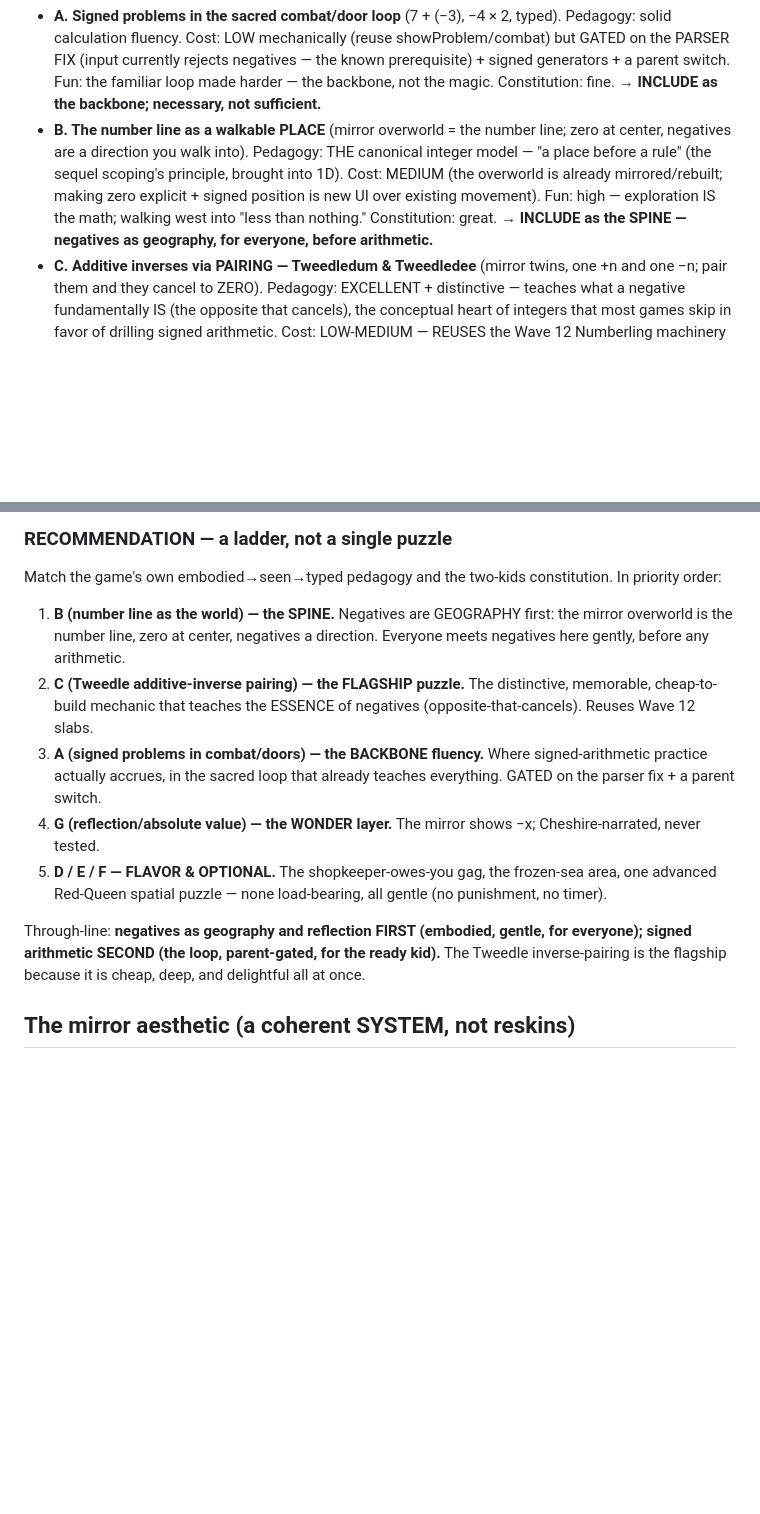
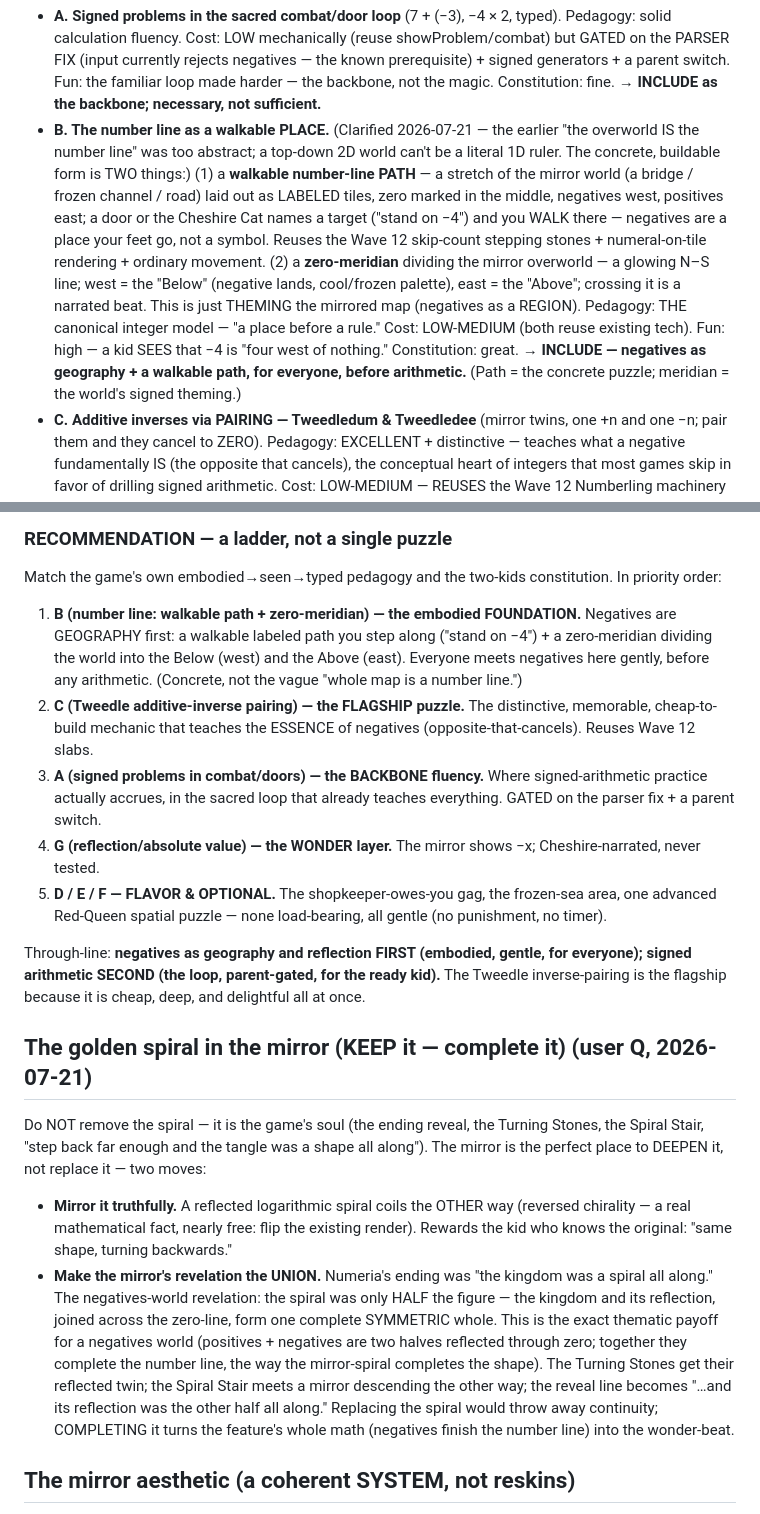
Before and after one commit to judithhubbard/math-quest-numeria, a Markdown page: MathMaker_v2/LOOKING_GLASS_SCOPING.md, 2 parts joined by grey strips. GitHub-like rendering; blank space fills up the shorter version.

Commit message:
Looking Glass scoping: concretize the number-line-walk (path + zero-meridian), and keep+complete the spiral in the mirror
Refinements from user feedback: the vague 'overworld IS the number line'
becomes a walkable labeled PATH ('stand on -4') + a zero-meridian dividing
the world into the Below/Above (concrete, reuses Wave 12 stepping stones).
The golden spiral is NOT removed from the mirror — it is mirrored (reversed
chirality) and COMPLETED (the kingdom + its reflection form one symmetric
whole across zero — negatives finishing the number line as the wonder-beat).

Co-Authored-By: Claude Opus 4.8 (1M context) <noreply@anthropic.com>

```diff
--- a/MathMaker_v2/LOOKING_GLASS_SCOPING.md
+++ b/MathMaker_v2/LOOKING_GLASS_SCOPING.md
@@ -72,14 +72,24 @@ constitution:
   parent switch. Fun: the familiar loop made harder — the backbone, not the
   magic. Constitution: fine. → **INCLUDE as the backbone; necessary, not
   sufficient.**
-- **B. The number line as a walkable PLACE** (mirror overworld = the number
-  line; zero at center, negatives are a direction you walk into). Pedagogy:
-  THE canonical integer model — "a place before a rule" (the sequel
-  scoping's principle, brought into 1D). Cost: MEDIUM (the overworld is
-  already mirrored/rebuilt; making zero explicit + signed position is new UI
-  over existing movement). Fun: high — exploration IS the math; walking
-  west into "less than nothing." Constitution: great. → **INCLUDE as the
-  SPINE — negatives as geography, for everyone, before arithmetic.**
+- **B. The number line as a walkable PLACE.** (Clarified 2026-07-21 — the
+  earlier "the overworld IS the number line" was too abstract; a top-down 2D
+  world can't be a literal 1D ruler. The concrete, buildable form is TWO
+  things:) (1) a **walkable number-line PATH** — a stretch of the mirror
+  world (a bridge / frozen channel / road) laid out as LABELED tiles, zero
+  marked in the middle, negatives west, positives east; a door or the
+  Cheshire Cat names a target ("stand on −4") and you WALK there — negatives
+  are a place your feet go, not a symbol. Reuses the Wave 12 skip-count
+  stepping stones + numeral-on-tile rendering + ordinary movement. (2) a
+  **zero-meridian** dividing the mirror overworld — a glowing N–S line;
+  west = the "Below" (negative lands, cool/frozen palette), east = the
+  "Above"; crossing it is a narrated beat. This is just THEMING the mirrored
+  map (negatives as a REGION). Pedagogy: THE canonical integer model — "a
+  place before a rule." Cost: LOW-MEDIUM (both reuse existing tech). Fun:
+  high — a kid SEES that −4 is "four west of nothing." Constitution: great.
+  → **INCLUDE — negatives as geography + a walkable path, for everyone,
+  before arithmetic.** (Path = the concrete puzzle; meridian = the world's
+  signed theming.)
 - **C. Additive inverses via PAIRING — Tweedledum & Tweedledee** (mirror
   twins, one +n and one −n; pair them and they cancel to ZERO). Pedagogy:
   EXCELLENT + distinctive — teaches what a negative fundamentally IS (the
@@ -114,9 +124,11 @@ constitution:
 ### RECOMMENDATION — a ladder, not a single puzzle
 Match the game's own embodied→seen→typed pedagogy and the two-kids
 constitution. In priority order:
-1. **B (number line as the world) — the SPINE.** Negatives are GEOGRAPHY
-   first: the mirror overworld is the number line, zero at center, negatives
-   a direction. Everyone meets negatives here gently, before any arithmetic.
+1. **B (number line: walkable path + zero-meridian) — the embodied FOUNDATION.**
+   Negatives are GEOGRAPHY first: a walkable labeled path you step along
+   ("stand on −4") + a zero-meridian dividing the world into the Below (west)
+   and the Above (east). Everyone meets negatives here gently, before any
+   arithmetic. (Concrete, not the vague "whole map is a number line.")
 2. **C (Tweedle additive-inverse pairing) — the FLAGSHIP puzzle.** The
    distinctive, memorable, cheap-to-build mechanic that teaches the ESSENCE
    of negatives (opposite-that-cancels). Reuses Wave 12 slabs.
@@ -133,6 +145,28 @@ Through-line: **negatives as geography and reflection FIRST (embodied,
 gentle, for everyone); signed arithmetic SECOND (the loop, parent-gated,
 for the ready kid).** The Tweedle inverse-pairing is the flagship because
 it is cheap, deep, and delightful all at once.
+
+## The golden spiral in the mirror (KEEP it — complete it) (user Q, 2026-07-21)
+Do NOT remove the spiral — it is the game's soul (the ending reveal, the
+Turning Stones, the Spiral Stair, "step back far enough and the tangle was
+a shape all along"). The mirror is the perfect place to DEEPEN it, not
+replace it — two moves:
+- **Mirror it truthfully.** A reflected logarithmic spiral coils the OTHER
+  way (reversed chirality — a real mathematical fact, nearly free: flip the
+  existing render). Rewards the kid who knows the original: "same shape,
+  turning backwards."
+- **Make the mirror's revelation the UNION.** Numeria's ending was "the
+  kingdom was a spiral all along." The negatives-world revelation: the
+  spiral was only HALF the figure — the kingdom and its reflection, joined
+  across the zero-line, form one complete SYMMETRIC whole. This is the exact
+  thematic payoff for a negatives world (positives + negatives are two
+  halves reflected through zero; together they complete the number line, the
+  way the mirror-spiral completes the shape). The Turning Stones get their
+  reflected twin; the Spiral Stair meets a mirror descending the other way;
+  the reveal line becomes "…and its reflection was the other half all
+  along." Replacing the spiral would throw away continuity; COMPLETING it
+  turns the feature's whole math (negatives finish the number line) into the
+  wonder-beat.
 
 ## The mirror aesthetic (a coherent SYSTEM, not reskins)
 Everything reflected — reusing existing palette/flip tech (monster pals,
```
